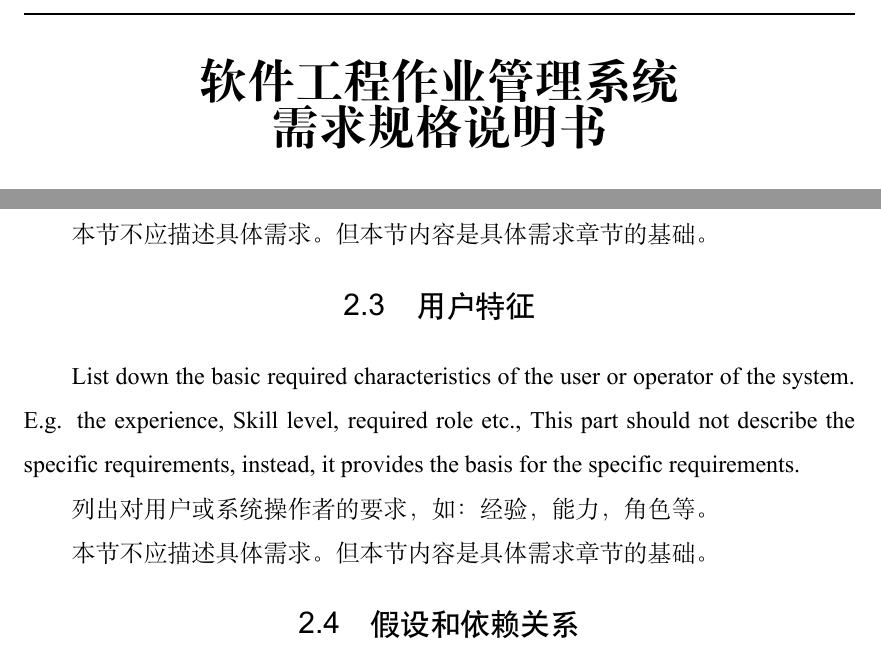
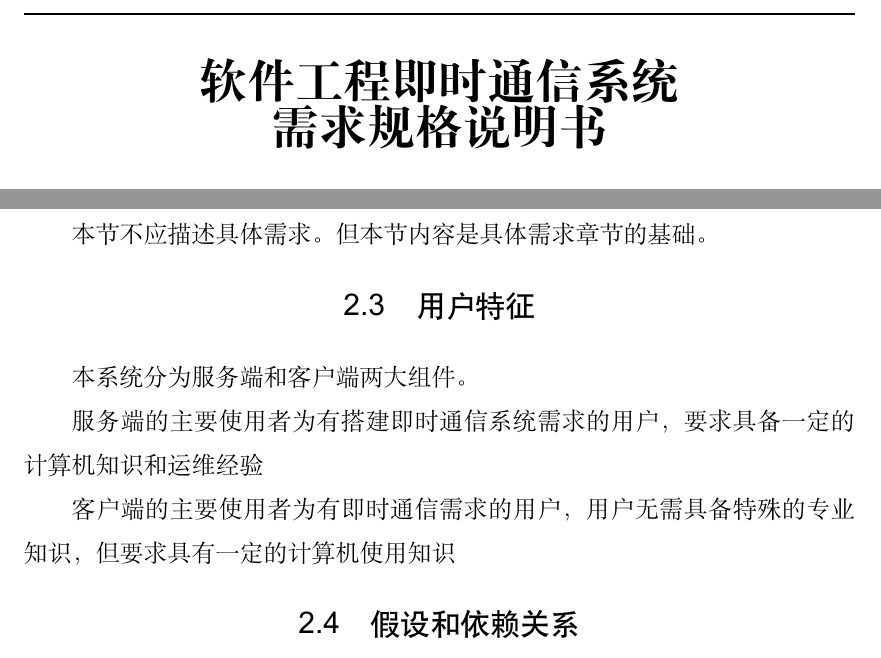
Before and after one commit to Calculator-Project-Group/project2-documents, a LaTeX thesis (ustcthesis/main.tex, which reads ustcthesis/chapters/overview.tex): two parts of pages 1 and 10 of 27, joined at a grey line, cut so that both start at the same text. Compiled offline with XeLaTeX.

Commit message:
change title

```diff
--- a/ustcthesis/chapters/overview.tex
+++ b/ustcthesis/chapters/overview.tex
@@ -49,12 +49,18 @@ The specific requirements should not be described in this section. But this sect
 本节不应描述具体需求。但本节内容是具体需求章节的基础。
 
 \section{用户特征}
-List down the basic required characteristics of the user or operator of the system. E.g. the experience, Skill level, required role etc.,
-This part should not describe the specific requirements, instead, it provides the basis for the specific requirements.
+%List down the basic required characteristics of the user or operator of the system. E.g. the experience, Skill level, required role etc.,
+%This part should not describe the specific requirements, instead, it provides the basis for the specific requirements.
+%
+%列出对用户或系统操作者的要求，如：经验，能力，角色等。
+%
+%本节不应描述具体需求。但本节内容是具体需求章节的基础。
 
-列出对用户或系统操作者的要求，如：经验，能力，角色等。
+本系统分为服务端和客户端两大组件。
 
-本节不应描述具体需求。但本节内容是具体需求章节的基础。
+服务端的主要使用者为有搭建即时通信系统需求的用户，要求具备一定的计算机知识和运维经验
+
+客户端的主要使用者为有即时通信需求的用户，用户无需具备特殊的专业知识，但要求具有一定的计算机使用知识
 
 \section{假设和依赖关系}
 List any assumed factors (as opposed to known facts) that could affect the requirements stated in the SRS. These could include third party or commercial components that you plan to use, issues around the development or operating environment, or constraints. The project could be affected if these assumptions are incorrect, are not shared, or change. Also identify any dependencies the project has on external factors, such as software components that you intend to reuse from another project, unless they are already documented elsewhere (for example, in the vision and scope document or the project plan).
--- a/ustcthesis/main.tex
+++ b/ustcthesis/main.tex
@@ -9,7 +9,7 @@
 % \bibliographystyle{ustcnumerical}
 
 
-\newcommand{\docname}{软件工程作业管理系统}
+\newcommand{\docname}{软件工程即时通信系统}
 \renewpagestyle{front}[\zihao{-5}]{
     \sethead{}{\docname 需求规格说明书}{}
     \setfoot{}{\thepage}{}
```
